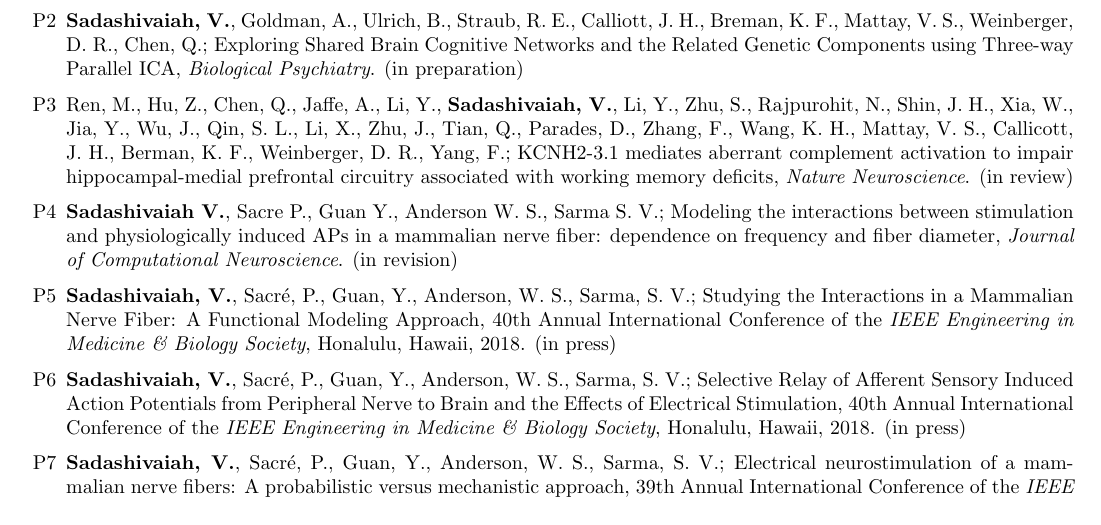
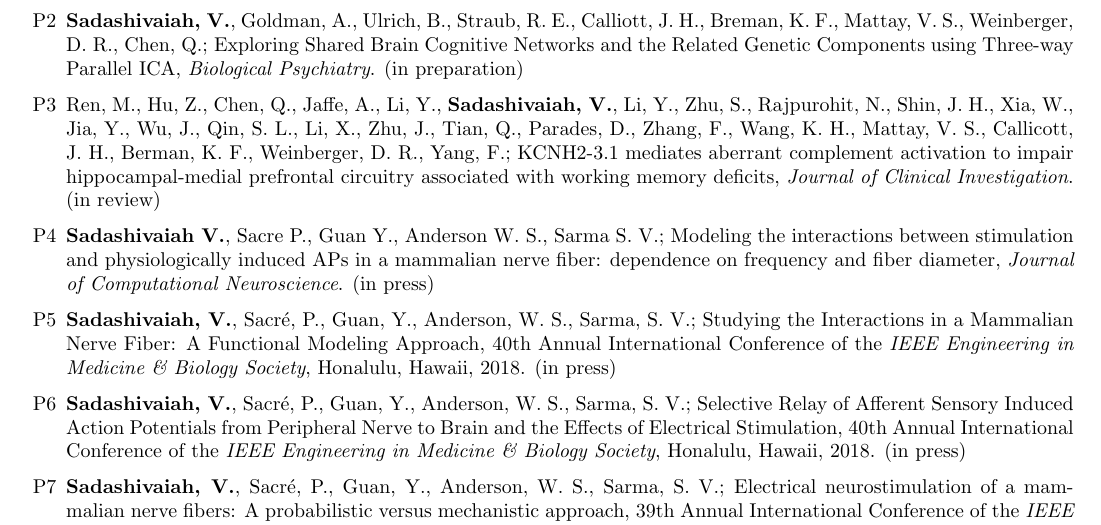
Before and after one commit to vjysd/cv, a LaTeX CV (Sadashivaiah_CV.tex): part of page 2 of 4, cut so that both start at the same text. Compiled offline with pdfLaTeX.

Commit message:
Updated pubs

```diff
--- a/Sadashivaiah_CV.tex
+++ b/Sadashivaiah_CV.tex
@@ -119,9 +119,9 @@ Thesis: {``Transient Imaging: Seeing the Unseen''}\\
 
 \item \textbf{Sadashivaiah, V.}, Goldman, A., Ulrich, B., Straub, R. E., Calliott, J. H., Breman, K. F., Mattay, V. S., Weinberger, D. R., Chen, Q.; Exploring Shared Brain Cognitive Networks and the Related Genetic Components using Three-way Parallel ICA, \textit{Biological Psychiatry}. (in preparation)
 
-\item Ren, M., Hu, Z., Chen, Q., Jaffe, A., Li, Y., \textbf{Sadashivaiah, V.}, Li, Y., Zhu, S., Rajpurohit, N., Shin, J. H., Xia, W., Jia, Y., Wu, J., Qin, S. L., Li, X., Zhu, J., Tian, Q., Parades, D., Zhang, F., Wang, K. H., Mattay, V. S., Callicott, J. H., Berman, K. F., Weinberger, D. R., Yang, F.; KCNH2-3.1 mediates aberrant complement activation to impair hippocampal-medial prefrontal circuitry associated with working memory deficits, \textit{Nature Neuroscience}. (in review)
+\item Ren, M., Hu, Z., Chen, Q., Jaffe, A., Li, Y., \textbf{Sadashivaiah, V.}, Li, Y., Zhu, S., Rajpurohit, N., Shin, J. H., Xia, W., Jia, Y., Wu, J., Qin, S. L., Li, X., Zhu, J., Tian, Q., Parades, D., Zhang, F., Wang, K. H., Mattay, V. S., Callicott, J. H., Berman, K. F., Weinberger, D. R., Yang, F.; KCNH2-3.1 mediates aberrant complement activation to impair hippocampal-medial prefrontal circuitry associated with working memory deficits, \textit{Journal of Clinical Investigation}. (in review)
 
-\item \textbf{Sadashivaiah V.}, Sacre P., Guan Y., Anderson W. S., Sarma S. V.; Modeling the interactions between stimulation and physiologically induced APs in a mammalian nerve fiber: dependence on frequency and fiber diameter, \textit{Journal of Computational Neuroscience}. (in revision)
+\item \textbf{Sadashivaiah V.}, Sacre P., Guan Y., Anderson W. S., Sarma S. V.; Modeling the interactions between stimulation and physiologically induced APs in a mammalian nerve fiber: dependence on frequency and fiber diameter, \textit{Journal of Computational Neuroscience}. (in press)
 
 \item \textbf{Sadashivaiah, V.}, Sacré, P., Guan, Y., Anderson, W. S., Sarma, S. V.; Studying the Interactions in a Mammalian Nerve Fiber: A Functional Modeling Approach, 40th Annual International Conference of the \textit{IEEE Engineering in Medicine \& Biology Society}, Honalulu, Hawaii, 2018. (in press)
 
```
Also changed, not shown: Sadashivaiah_CV.pdf, 2 other files.
